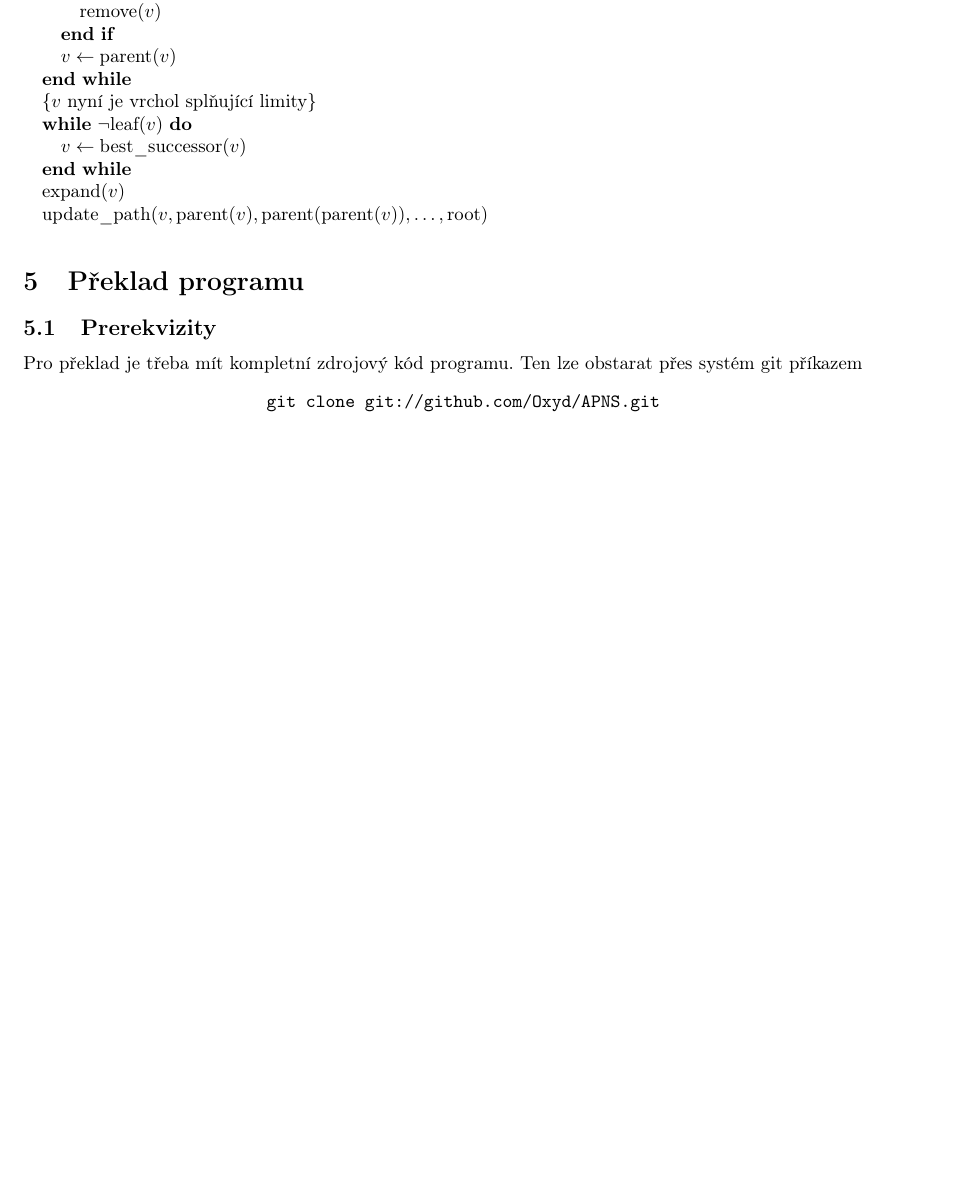
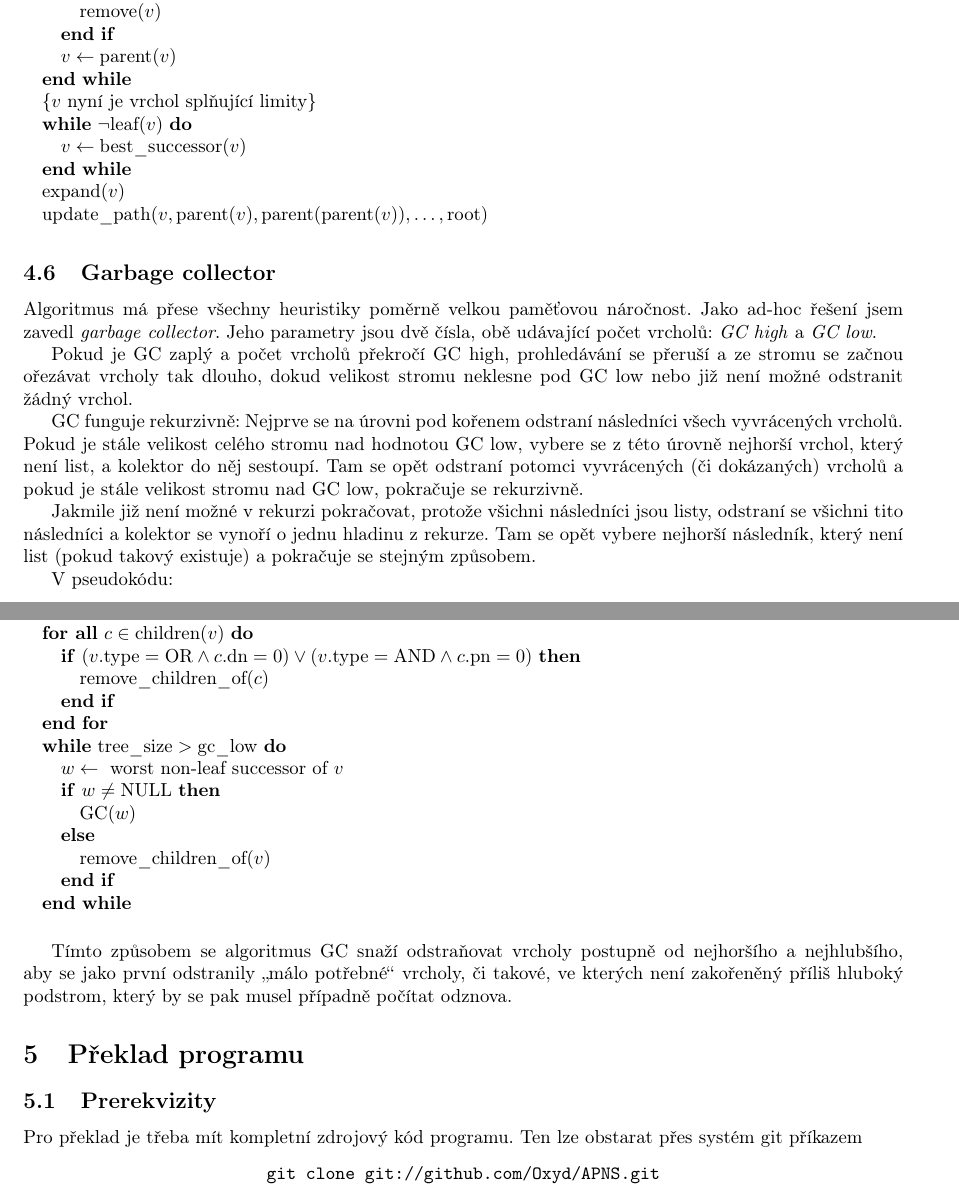
Before and after one commit to Oxyd/APNS, a LaTeX document (doc/doc.tex): part of page 8 of 11 before the commit and two parts of pages 8 and 9 of 12 after it, the two joined at a grey line, cut so that both start at the same text, the shorter picture padded with empty space. Compiled offline with pdfLaTeX.

Commit message:
Documentation update.

```diff
--- a/doc/doc.tex
+++ b/doc/doc.tex
@@ -529,6 +529,53 @@ V psedudokódu jedna iterace algoritmu \emph{dfpns} vypadá takto:
 \end{algorithmic}
 \end{figure}
 
+\subsection{Garbage collector}
+Algoritmus má přese všechny heuristiky poměrně velkou paměťovou náročnost. Jako
+ad-hoc řešení jsem zavedl \emph{garbage collector}. Jeho parametry jsou dvě
+čísla, obě udávající počet vrcholů: \emph{GC high} a \emph{GC low}.
+
+Pokud je GC zaplý a počet vrcholů překročí GC high, prohledávání se
+přeruší a ze stromu se začnou ořezávat vrcholy tak dlouho, dokud velikost
+stromu neklesne pod GC low nebo již není možné odstranit žádný vrchol.
+
+GC funguje rekurzivně: Nejprve se na úrovni pod kořenem odstraní následníci
+všech vyvrácených vrcholů. Pokud je stále velikost celého stromu nad hodnotou
+GC low, vybere se z této úrovně nejhorší vrchol, který není list, a kolektor do
+něj sestoupí. Tam se opět odstraní potomci vyvrácených (či dokázaných) vrcholů
+a pokud je stále velikost stromu nad GC low, pokračuje se rekurzivně.
+
+Jakmile již není možné v rekurzi pokračovat, protože všichni následníci jsou
+listy, odstraní se všichni tito následníci a kolektor se vynoří o jednu hladinu
+z rekurze. Tam se opět vybere nejhorší následník, který není list (pokud takový
+existuje) a pokračuje se stejným způsobem.
+
+V pseudokódu:
+\begin{figure}[H]
+{\bf procedure} \(\text{GC}(v)\):
+\begin{algorithmic}
+  \FORALL{\(c \in \text{children}(v)\)}
+    \IF{\(\left( v.\text{type} = \text{OR} \land c.\text{dn} = 0 \right)
+        \lor \left( v.\text{type} = \text{AND} \land c.\text{pn} = 0 \right)\)}
+      \STATE \(\text{remove\_children\_of}(c)\)
+    \ENDIF
+  \ENDFOR
+
+  \WHILE{\(\text{tree\_size} > \text{gc\_low}\)}
+    \STATE \(w \gets \text{ worst non-leaf successor of } v\)
+    \IF{\(w \ne \text{NULL}\)}
+      \STATE \(\text{GC}(w)\)
+    \ELSE
+      \STATE \(\text{remove\_children\_of}(v)\)
+    \ENDIF
+  \ENDWHILE
+\end{algorithmic}
+\end{figure}
+
+Tímto způsobem se algoritmus GC snaží odstraňovat vrcholy postupně od nejhoršího
+a nejhlubšího, aby se jako první odstranily ,,málo potřebné`` vrcholy, či
+takové, ve kterých není zakořeněný příliš hluboký podstrom, který by se pak
+musel případně počítat odznova.
+
 \section{Překlad programu}
 \label{sec:compiling}
 
```
